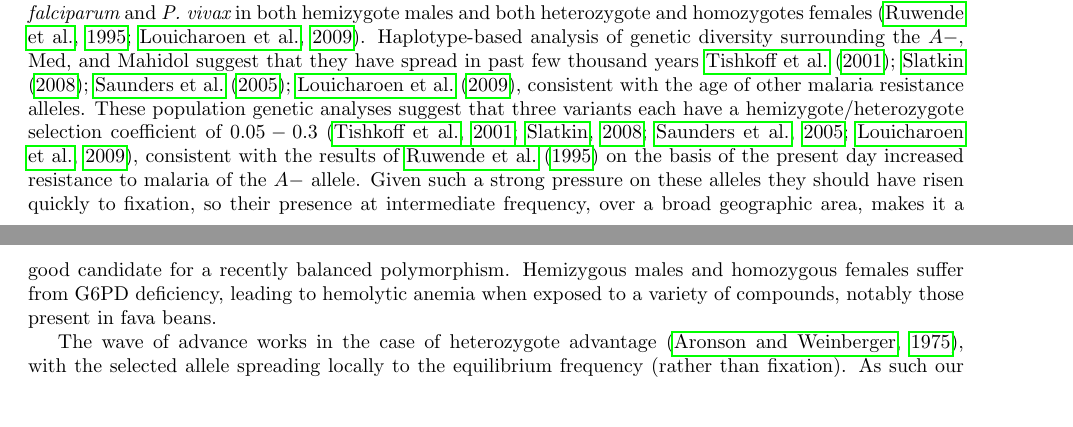
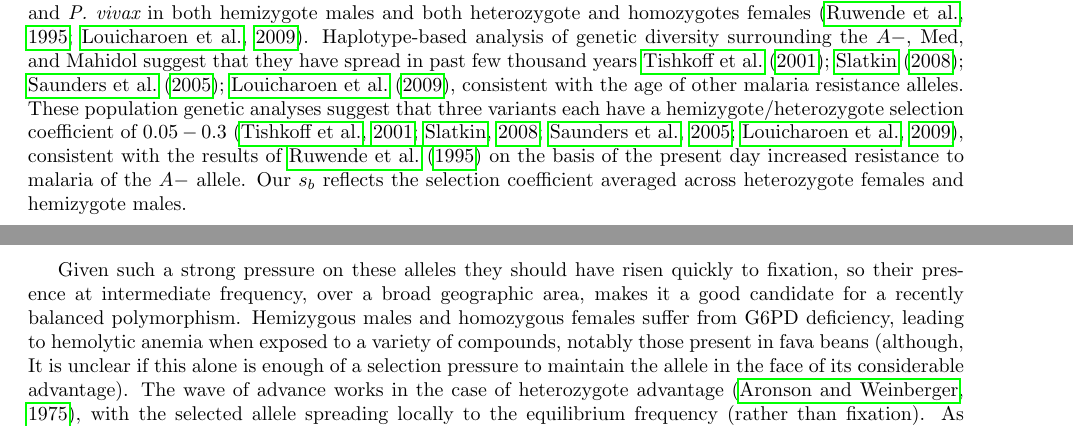
Before and after one commit to cooplab/standing_convergence, a LaTeX document (standing-variation-paper.tex): two parts of pages 4 and 5 of 17, joined at a grey line, cut so that both start at the same text, the shorter picture padded with empty space. Compiled offline with pdfLaTeX; a missing bibliography style is replaced by a similar one.

Commit message:
edits to g6pd

```diff
--- a/standing-variation-paper.tex
+++ b/standing-variation-paper.tex
@@ -296,16 +296,19 @@ consistent with the age of other malaria resistance alleles.
 These population genetic analyses suggest that three variants each have a hemizygote/heterozygote
 selection coefficient of $0.05-0.3$ \citep{tishkoff-g6pd,Slatkin-age-est,Saunders-g6pd,Louicharoen-g6pd}, consistent with
 the results of \citet{Ruwende-g6pd} on the basis of the present day increased resistance to malaria of the
-$A-$ allele.
+$A-$ allele. Our $s_b$ reflects the selection coefficient averaged
+across heterozygote females and hemizygote males. \\
+
+
 Given such a strong pressure on these alleles they should have risen
 quickly to fixation, so their presence at intermediate frequency,
 over a broad geographic area, makes it a good candidate for a recently
 balanced polymorphism.
 Hemizygous males and homozygous females suffer from G6PD deficiency,
 leading to hemolytic anemia when exposed to a variety of compounds, notably
-those present in fava beans.
-
+those present in fava beans (although, It is unclear if this alone is enough of a
+selection pressure to maintain the allele in the face of its
+considerable advantage).
 The wave of advance works in the case of heterozygote advantage
 \citep{aronson1975nonlinear}, with the selected allele spreading
 locally to the equilibrium frequency (rather than fixation). As such
-our framework is applicable here.
```
Also changed, not shown: standing-variation-paper.tex (8 more changed lines).
